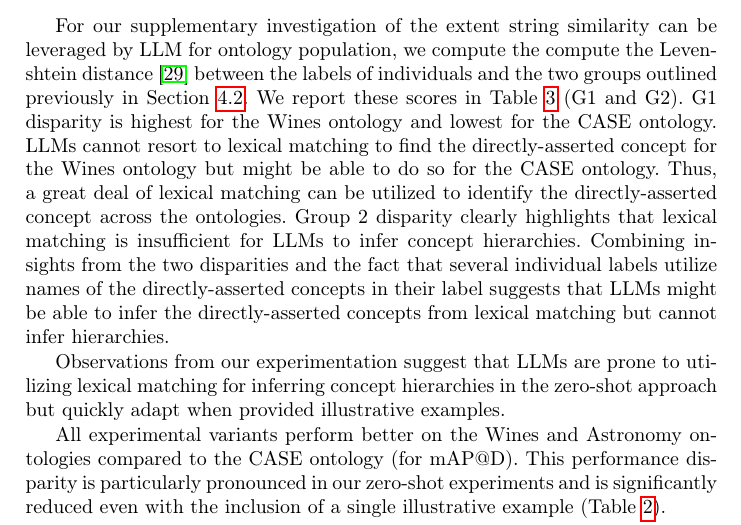
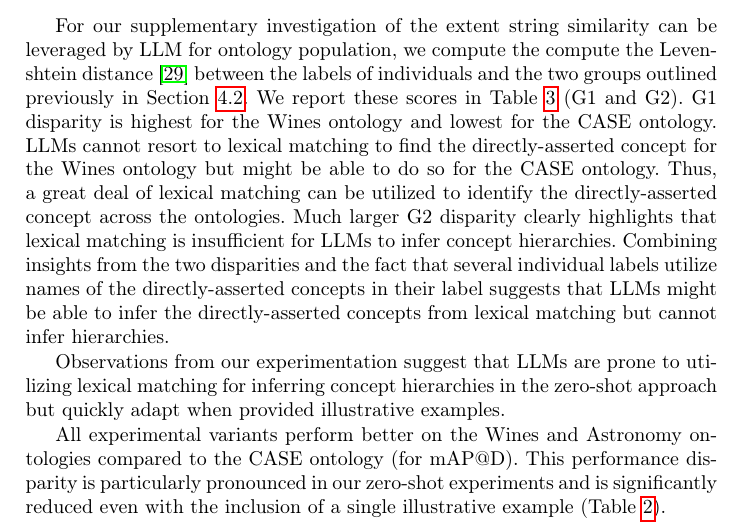
Before and after one commit to upalbhattacharya/eswc-2026-submission, a LaTeX thesis (main.tex): part of page 18 of 29, cut so that both start at the same text. Compiled offline with pdfLaTeX.

Commit message:
main.tex

```diff
--- a/main.tex
+++ b/main.tex
@@ -1114,7 +1114,7 @@ Wines ontology and lowest for the CASE ontology. LLMs cannot resort to lexical
 matching to find the directly-asserted concept for the Wines ontology but
 might be able to do so for the CASE ontology. Thus, a great deal of lexical
 matching can be utilized to identify the directly-asserted concept across the
-ontologies. Group 2 disparity clearly highlights that lexical matching is
+ontologies. Much larger G2 disparity clearly highlights that lexical matching is
 insufficient for LLMs to infer concept hierarchies. Combining insights from
 the two disparities and the fact that several individual labels utilize names
 of the directly-asserted concepts in their label suggests that LLMs might be
```
